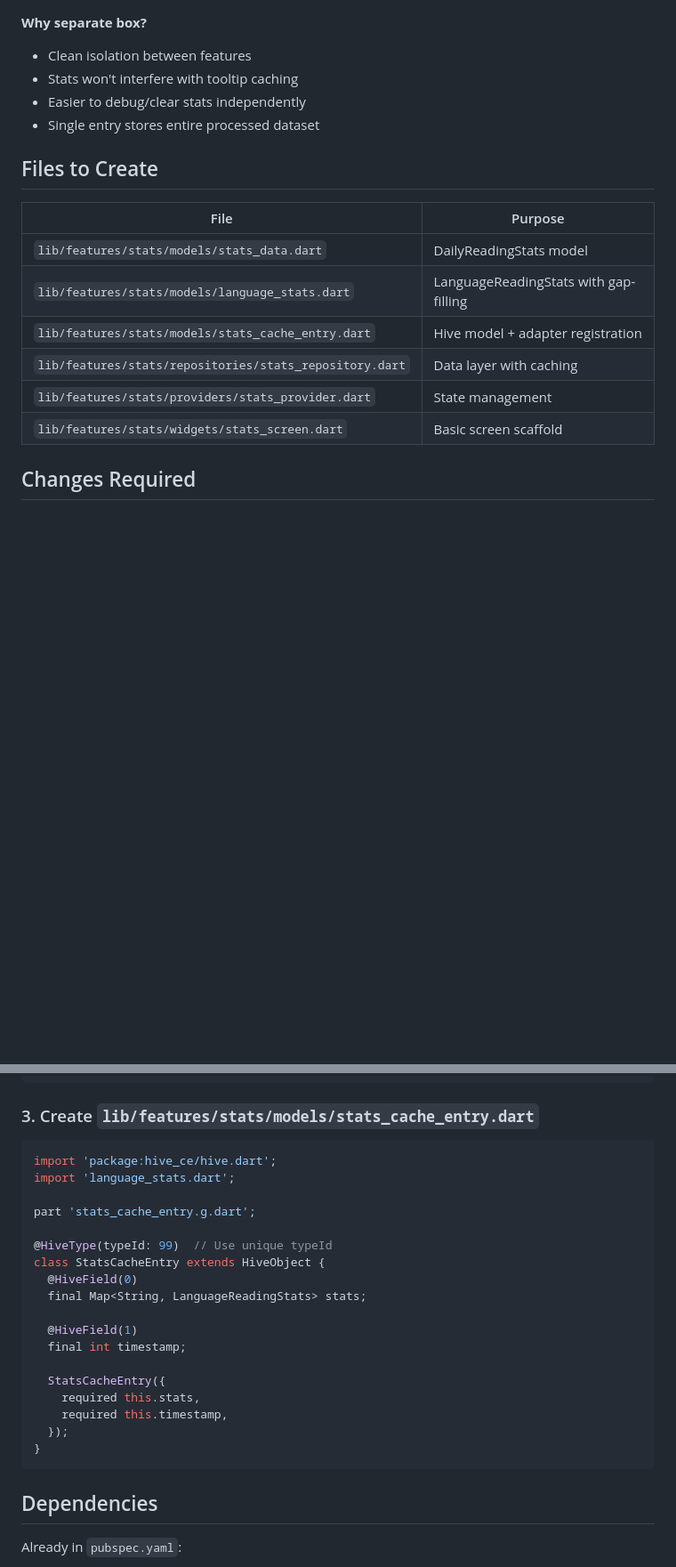
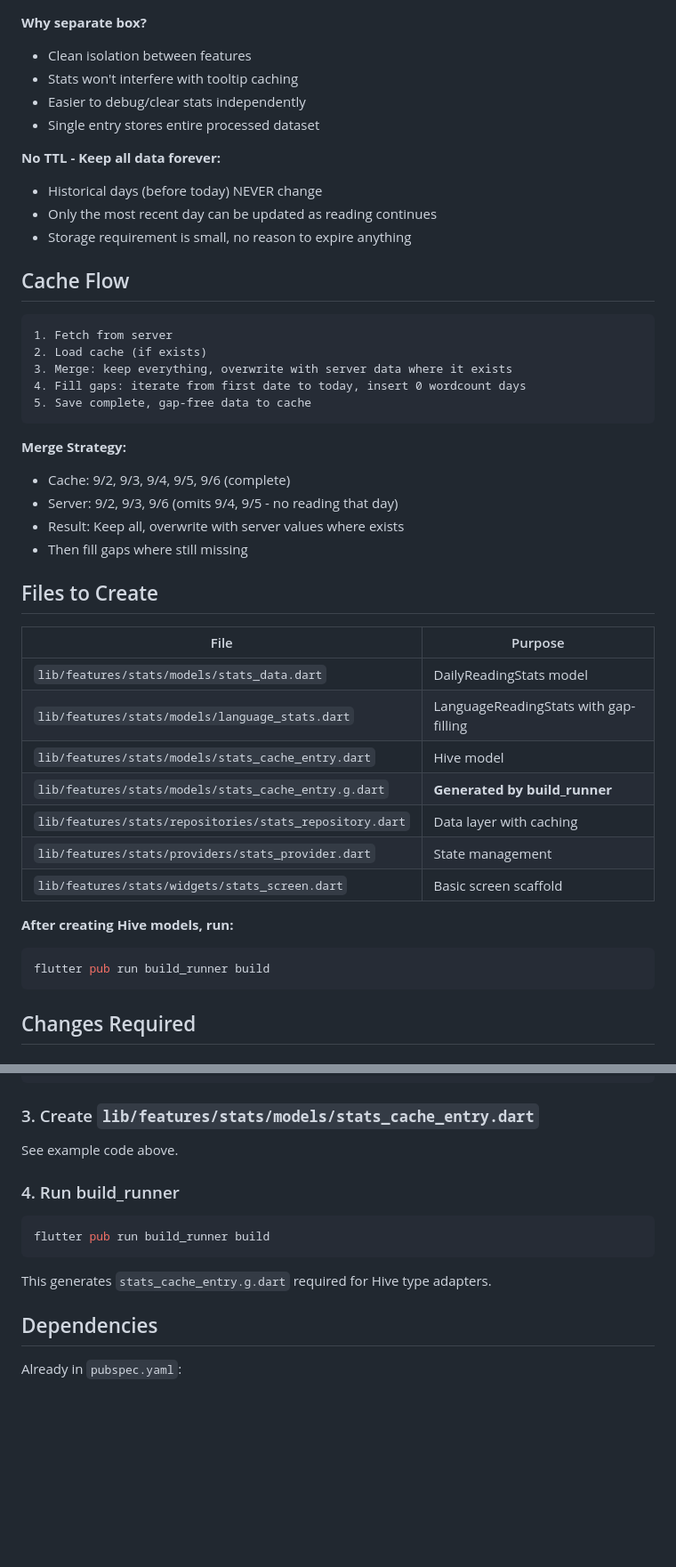
Before and after one commit to schlick7/LuteForMobile, a Markdown page: statsscreen_part1.md, 2 parts joined by grey strips. Shown at 89% size. GitHub-like rendering; blank space fills up the shorter version.

````diff
--- a/statsscreen_part1.md
+++ b/statsscreen_part1.md
@@ -89,16 +89,43 @@ Hive
 - Easier to debug/clear stats independently
 - Single entry stores entire processed dataset
 
+**No TTL - Keep all data forever:**
+- Historical days (before today) NEVER change
+- Only the most recent day can be updated as reading continues
+- Storage requirement is small, no reason to expire anything
+
+## Cache Flow
+
+```
+1. Fetch from server
+2. Load cache (if exists)
+3. Merge: keep everything, overwrite with server data where it exists
+4. Fill gaps: iterate from first date to today, insert 0 wordcount days
+5. Save complete, gap-free data to cache
+```
+
+**Merge Strategy:**
+- Cache: 9/2, 9/3, 9/4, 9/5, 9/6 (complete)
+- Server: 9/2, 9/3, 9/6 (omits 9/4, 9/5 - no reading that day)
+- Result: Keep all, overwrite with server values where exists
+- Then fill gaps where still missing
+
 ## Files to Create
 
 | File | Purpose |
 |------|---------|
 | `lib/features/stats/models/stats_data.dart` | DailyReadingStats model |
 | `lib/features/stats/models/language_stats.dart` | LanguageReadingStats with gap-filling |
-| `lib/features/stats/models/stats_cache_entry.dart` | Hive model + adapter registration |
+| `lib/features/stats/models/stats_cache_entry.dart` | Hive model |
+| `lib/features/stats/models/stats_cache_entry.g.dart` | **Generated by build_runner** |
 | `lib/features/stats/repositories/stats_repository.dart` | Data layer with caching |
 | `lib/features/stats/providers/stats_provider.dart` | State management |
 | `lib/features/stats/widgets/stats_screen.dart` | Basic screen scaffold |
+
+**After creating Hive models, run:**
+```bash
+flutter pub run build_runner build
+```
 
 ## Changes Required
 
@@ -130,26 +157,15 @@ await StatsRepository.initialize();  // ADD THIS
 
 ### 3. Create `lib/features/stats/models/stats_cache_entry.dart`
 
-```dart
-import 'package:hive_ce/hive.dart';
-import 'language_stats.dart';
+See example code above.
 
-part 'stats_cache_entry.g.dart';
+### 4. Run build_runner
 
-@HiveType(typeId: 99)  // Use unique typeId
-class StatsCacheEntry extends HiveObject {
-  @HiveField(0)
-  final Map<String, LanguageReadingStats> stats;
+```bash
+flutter pub run build_runner build
+```
 
-  @HiveField(1)
-  final int timestamp;
-
-  StatsCacheEntry({
-    required this.stats,
-    required this.timestamp,
-  });
-}
-```
+This generates `stats_cache_entry.g.dart` required for Hive type adapters.
 
 ## Dependencies
 
````
